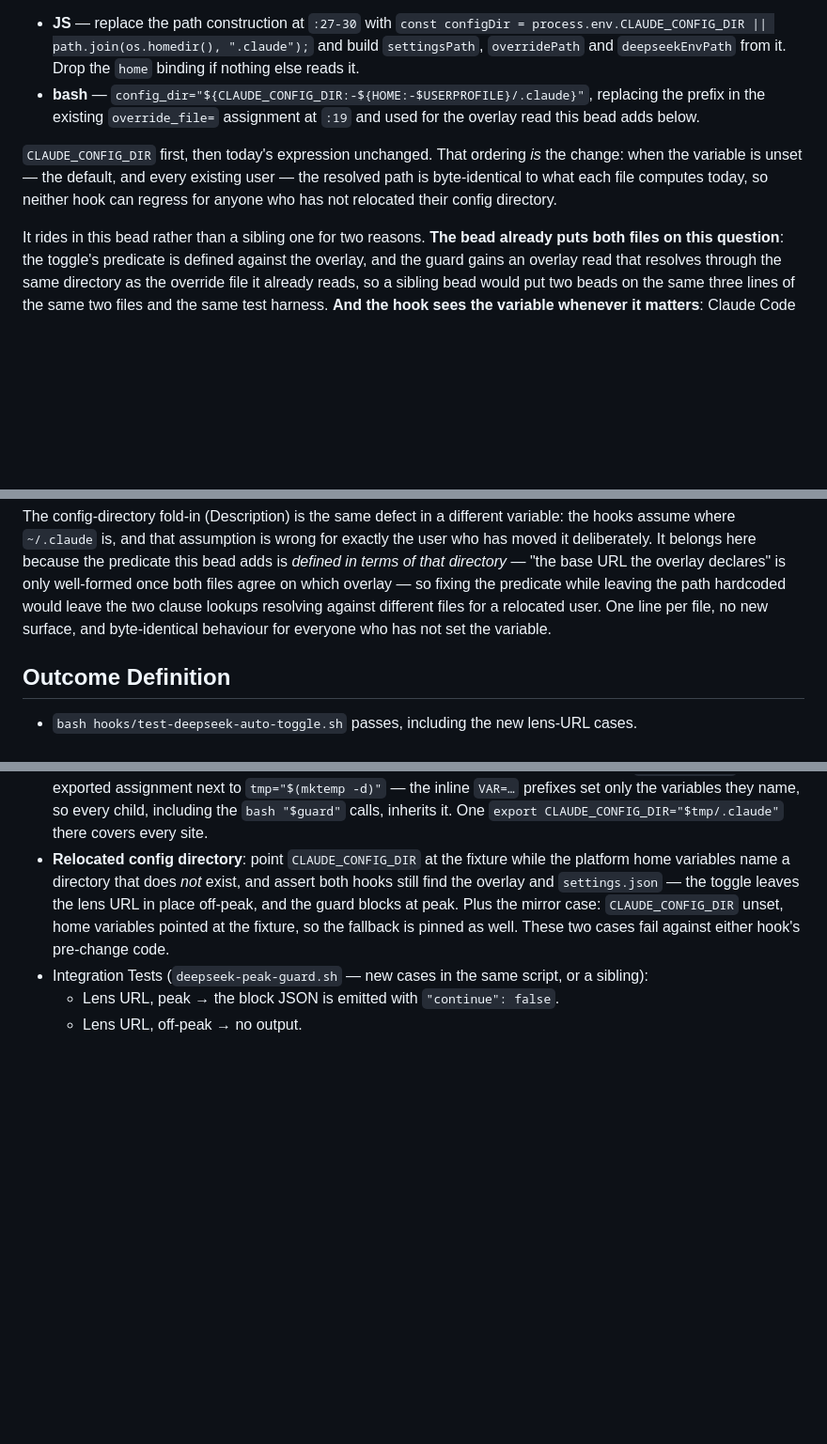
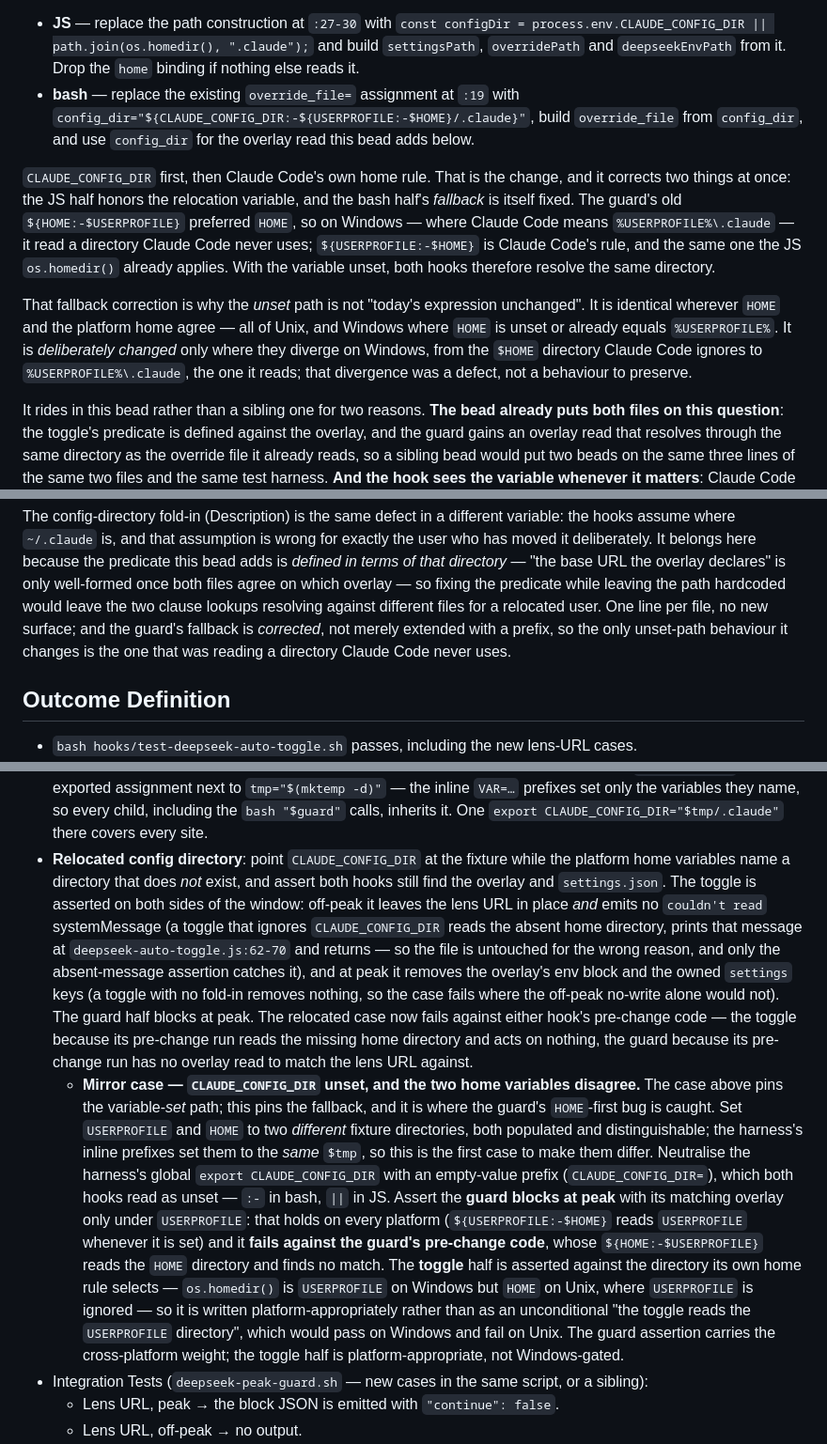
Before and after one commit to abhisheksarkar30/deepseek-lens, a Markdown page: .beads/GI-4/br-GI-4-07-feat-hooks-proxy-route.md, 3 parts joined by grey strips. Shown at 94% size. Drawn GitHub-style; blank space fills up the shorter version.

Commit message:
GI#4 beads: specify the guard's config-dir fallback fix in 07
Bead 07 put CLAUDE_CONFIG_DIR first in both hooks but left their unset-path
fallbacks alone, so the two still disagreed on Windows: the toggle's
os.homedir() prefers %USERPROFILE% there, the guard's
${HOME:-$USERPROFILE} preferred HOME. The guard therefore read a directory
Claude Code never uses while the JS hook read the right one -- and the
doctor check bead 04 adds, which resolves %USERPROFILE%-first, could
report `pass` for a route the guard would not recognize.

The guard now resolves ${CLAUDE_CONFIG_DIR:-${USERPROFILE:-$HOME}/.claude},
which is Claude Code's own rule and the one Node already implements. This
retires the "byte-identical when unset" claim wherever HOME and
%USERPROFILE% diverge on Windows, deliberately: the old path was the wrong
one, so reading a different file there is the fix.

The mirror test case now neutralises CLAUDE_CONFIG_DIR with an empty-value
prefix and points USERPROFILE and HOME at two different fixture
directories, so it fails against pre-change code instead of passing
either way. Its guard assertion is unconditional and its toggle assertion
is platform-appropriate, because os.homedir() honors USERPROFILE only on
Windows.

Co-Authored-By: Claude Code <noreply@anthropic.com>

```diff
--- a/.beads/GI-4/br-GI-4-07-feat-hooks-proxy-route.md
+++ b/.beads/GI-4/br-GI-4-07-feat-hooks-proxy-route.md
@@ -115,14 +115,22 @@ Resolve it first, in both files, in one line each:
   `const configDir = process.env.CLAUDE_CONFIG_DIR || path.join(os.homedir(), ".claude");`
   and build `settingsPath`, `overridePath` and `deepseekEnvPath` from it. Drop the `home` binding
   if nothing else reads it.
-- **bash** — `config_dir="${CLAUDE_CONFIG_DIR:-${HOME:-$USERPROFILE}/.claude}"`, replacing the
-  prefix in the existing `override_file=` assignment at `:19` and used for the overlay read this
-  bead adds below.
+- **bash** — replace the existing `override_file=` assignment at `:19` with
+  `config_dir="${CLAUDE_CONFIG_DIR:-${USERPROFILE:-$HOME}/.claude}"`, build `override_file` from
+  `config_dir`, and use `config_dir` for the overlay read this bead adds below.
 
-`CLAUDE_CONFIG_DIR` first, then today's expression unchanged. That ordering *is* the change: when
-the variable is unset — the default, and every existing user — the resolved path is
-byte-identical to what each file computes today, so neither hook can regress for anyone who has
-not relocated their config directory.
+`CLAUDE_CONFIG_DIR` first, then Claude Code's own home rule. That is the change, and it corrects
+two things at once: the JS half honors the relocation variable, and the bash half's *fallback* is
+itself fixed. The guard's old `${HOME:-$USERPROFILE}` preferred `HOME`, so on Windows — where
+Claude Code means `%USERPROFILE%\.claude` — it read a directory Claude Code never uses;
+`${USERPROFILE:-$HOME}` is Claude Code's rule, and the same one the JS `os.homedir()` already
+applies. With the variable unset, both hooks therefore resolve the same directory.
+
+That fallback correction is why the *unset* path is not "today's expression unchanged". It is
+identical wherever `HOME` and the platform home agree — all of Unix, and Windows where `HOME` is
+unset or already equals `%USERPROFILE%`. It is *deliberately changed* only where they diverge on
+Windows, from the `$HOME` directory Claude Code ignores to `%USERPROFILE%\.claude`, the one it
+reads; that divergence was a defect, not a behaviour to preserve.
 
 It rides in this bead rather than a sibling one for two reasons. **The bead already puts both
 files on this question**: the toggle's predicate is defined against the overlay, and the guard
@@ -157,8 +165,9 @@ assume where `~/.claude` is, and that assumption is wrong for exactly the user w
 deliberately. It belongs here because the predicate this bead adds is *defined in terms of that
 directory* — "the base URL the overlay declares" is only well-formed once both files agree on
 which overlay — so fixing the predicate while leaving the path hardcoded would leave the two
-clause lookups resolving against different files for a relocated user. One line per file,
-no new surface, and byte-identical behaviour for everyone who has not set the variable.
+clause lookups resolving against different files for a relocated user. One line per file, no new
+surface; and the guard's fallback is *corrected*, not merely extended with a prefix, so the only
+unset-path behaviour it changes is the one that was reading a directory Claude Code never uses.
 
 ## Outcome Definition
 
@@ -212,9 +224,31 @@ no new surface, and byte-identical behaviour for everyone who has not set the va
   there covers every site.
 - **Relocated config directory**: point `CLAUDE_CONFIG_DIR` at the fixture while the platform home
   variables name a directory that does *not* exist, and assert both hooks still find the overlay
-  and `settings.json` — the toggle leaves the lens URL in place off-peak, and the guard blocks at
-  peak. Plus the mirror case: `CLAUDE_CONFIG_DIR` unset, home variables pointed at the fixture, so
-  the fallback is pinned as well. These two cases fail against either hook's pre-change code.
+  and `settings.json`. The toggle is asserted on both sides of the window: off-peak it leaves the
+  lens URL in place *and* emits no `couldn't read` systemMessage (a toggle that ignores
+  `CLAUDE_CONFIG_DIR` reads the absent home directory, prints that message at
+  `deepseek-auto-toggle.js:62-70` and returns — so the file is untouched for the wrong reason, and
+  only the absent-message assertion catches it), and at peak it removes the overlay's env block
+  and the owned `settings` keys (a toggle with no fold-in removes nothing, so the case fails where
+  the off-peak no-write alone would not). The guard half blocks at peak. The relocated case now
+  fails against either hook's pre-change code — the toggle because its pre-change run reads the
+  missing home directory and acts on nothing, the guard because its pre-change run has no overlay
+  read to match the lens URL against.
+  - **Mirror case — `CLAUDE_CONFIG_DIR` unset, and the two home variables disagree.** The case
+    above pins the variable-*set* path; this pins the fallback, and it is where the guard's
+    `HOME`-first bug is caught. Set `USERPROFILE` and `HOME` to two *different* fixture
+    directories, both populated and distinguishable; the harness's inline prefixes set them to the
+    *same* `$tmp`, so this is the first case to make them differ. Neutralise the harness's global
+    `export CLAUDE_CONFIG_DIR` with an empty-value prefix (`CLAUDE_CONFIG_DIR=`), which both hooks
+    read as unset — `:-` in bash, `||` in JS. Assert the **guard blocks at peak** with its matching
+    overlay only under `USERPROFILE`: that holds on every platform (`${USERPROFILE:-$HOME}` reads
+    `USERPROFILE` whenever it is set) and it **fails against the guard's pre-change code**, whose
+    `${HOME:-$USERPROFILE}` reads the `HOME` directory and finds no match. The **toggle** half is
+    asserted against the directory its own home rule selects — `os.homedir()` is `USERPROFILE` on
+    Windows but `HOME` on Unix, where `USERPROFILE` is ignored — so it is written
+    platform-appropriately rather than as an unconditional "the toggle reads the `USERPROFILE`
+    directory", which would pass on Windows and fail on Unix. The guard assertion carries the
+    cross-platform weight; the toggle half is platform-appropriate, not Windows-gated.
 - Integration Tests (`deepseek-peak-guard.sh` — new cases in the same script, or a sibling):
   - Lens URL, peak → the block JSON is emitted with `"continue": false`.
   - Lens URL, off-peak → no output.
```
Also changed, not shown: other parts of .beads/GI-4/br-GI-4-07-feat-hooks-proxy-route.md (+4 -1 lines).
